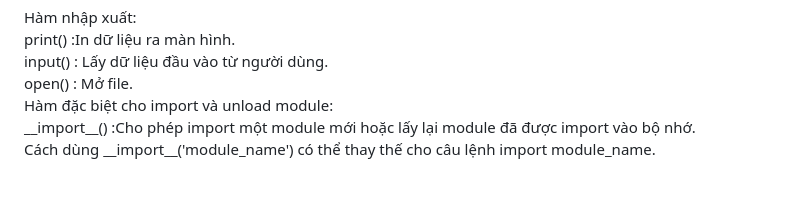
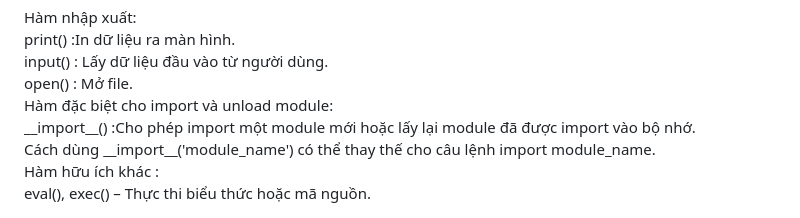
Before and after one commit to dungNHVhust/WriteupWeb, a Markdown page: ISITDTU2024/Another_one_dist/README.md, the part around the change. Rendered like a GitHub page; blank space fills up the shorter version.

```diff
--- a/ISITDTU2024/Another_one_dist/README.md
+++ b/ISITDTU2024/Another_one_dist/README.md
@@ -87,3 +87,5 @@ open()  : Mở file. <br>
 Hàm đặc biệt cho import và unload module: <br>
 __import__() :Cho phép import một module mới hoặc lấy lại module đã được import vào bộ nhớ. <br>
 Cách dùng __import__('module_name') có thể thay thế cho câu lệnh import module_name. <br>
+Hàm hữu ích khác : <br>
+eval(), exec() – Thực thi biểu thức hoặc mã nguồn.
```
